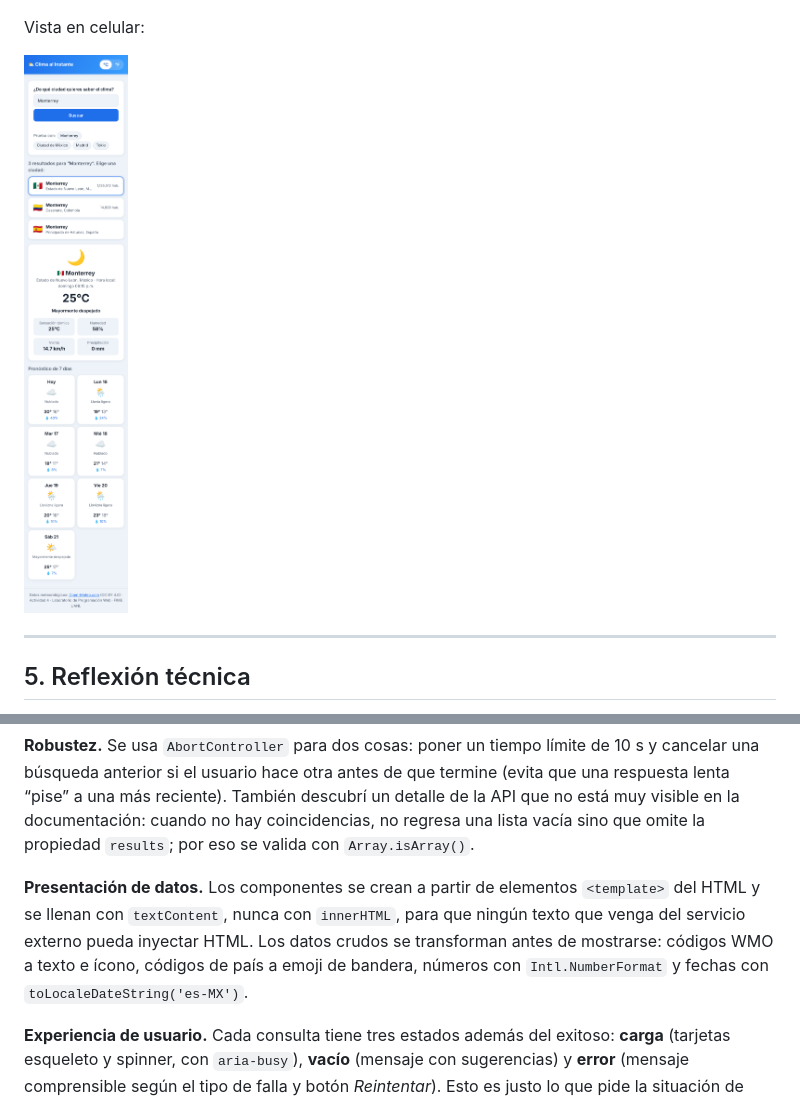
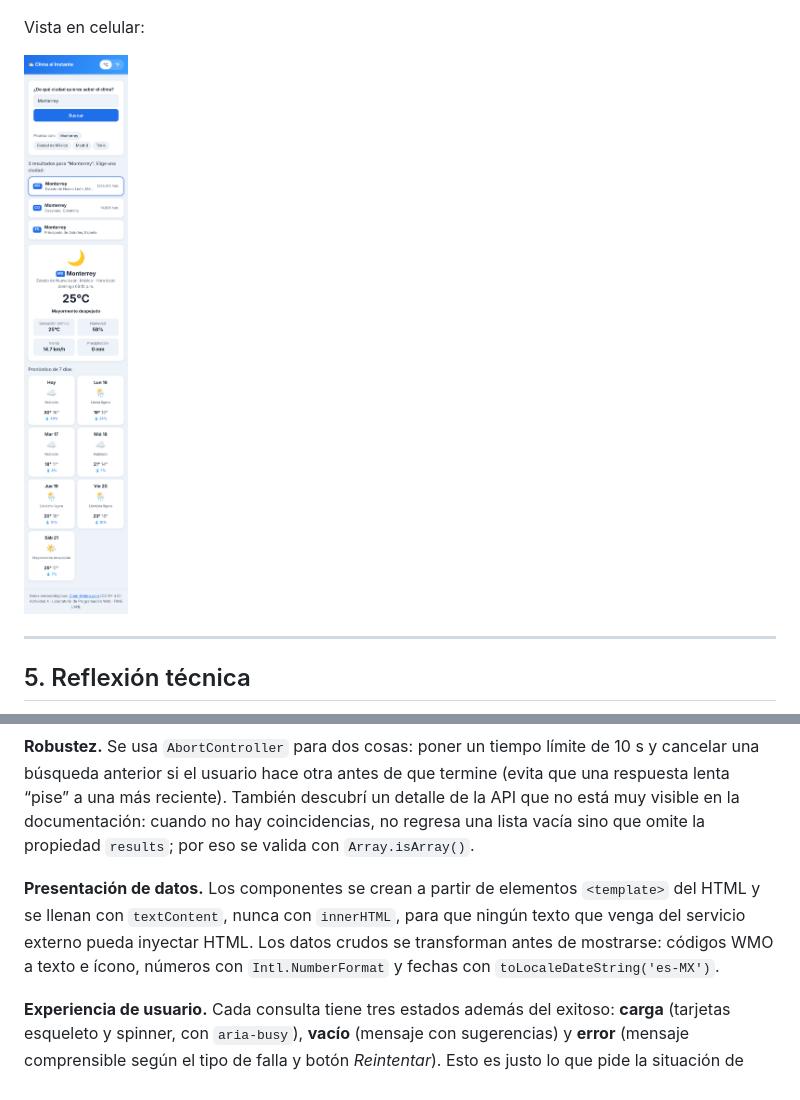
Before and after one commit to leyesdavila/clima-al-instante, a Markdown page: README.md, 2 parts joined by grey strips. Drawn GitHub-style; pictures changed too: docs/capturas/07-movil.png.

```diff
--- a/README.md
+++ b/README.md
@@ -180,7 +180,7 @@ Vista en celular:
 
 **Robustez.** Se usa `AbortController` para dos cosas: poner un tiempo límite de 10 s y cancelar una búsqueda anterior si el usuario hace otra antes de que termine (evita que una respuesta lenta “pise” a una más reciente). También descubrí un detalle de la API que no está muy visible en la documentación: cuando no hay coincidencias, no regresa una lista vacía sino que omite la propiedad `results`; por eso se valida con `Array.isArray()`.
 
-**Presentación de datos.** Los componentes se crean a partir de elementos `<template>` del HTML y se llenan con `textContent`, nunca con `innerHTML`, para que ningún texto que venga del servicio externo pueda inyectar HTML. Los datos crudos se transforman antes de mostrarse: códigos WMO a texto e ícono, códigos de país a emoji de bandera, números con `Intl.NumberFormat` y fechas con `toLocaleDateString('es-MX')`.
+**Presentación de datos.** Los componentes se crean a partir de elementos `<template>` del HTML y se llenan con `textContent`, nunca con `innerHTML`, para que ningún texto que venga del servicio externo pueda inyectar HTML. Los datos crudos se transforman antes de mostrarse: códigos WMO a texto e ícono, números con `Intl.NumberFormat` y fechas con `toLocaleDateString('es-MX')`.
 
 **Experiencia de usuario.** Cada consulta tiene tres estados además del exitoso: **carga** (tarjetas esqueleto y spinner, con `aria-busy`), **vacío** (mensaje con sugerencias) y **error** (mensaje comprensible según el tipo de falla y botón *Reintentar*). Esto es justo lo que pide la situación de trabajo: integrar datos externos sin que el usuario tenga que capturarlos y sin dejarlo con una pantalla en blanco cuando algo falla.
 
```
Also changed, not shown: other parts of README.md (+1 -1 lines), docs/capturas/02-cargando.png, docs/capturas/03-resultados.png, docs/capturas/04-pronostico.png, 3 other files.
